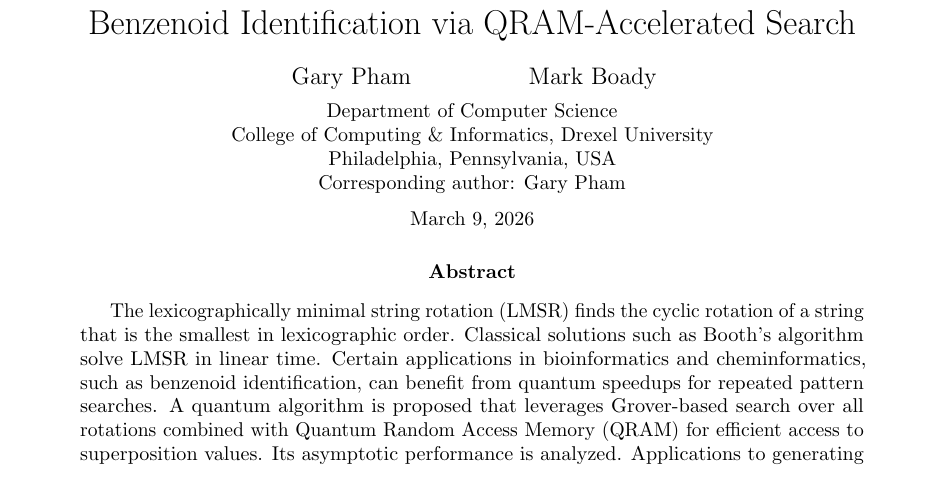
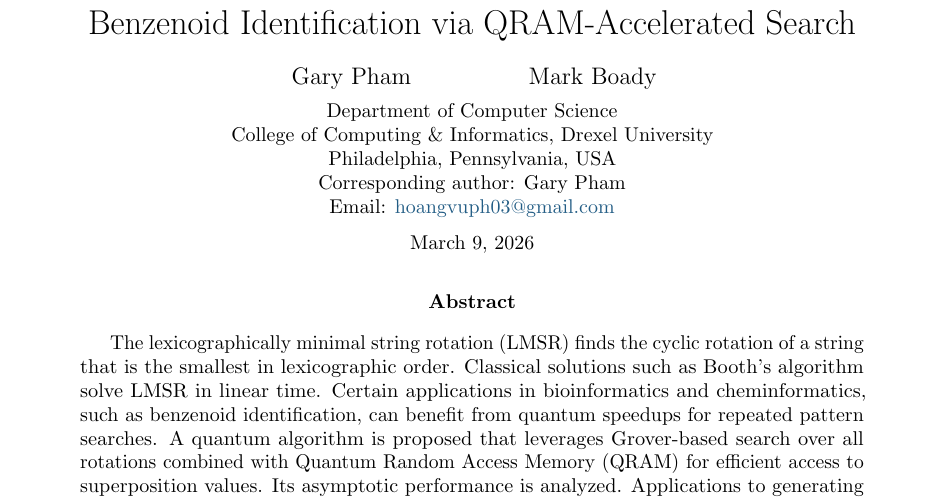
Before and after one commit to kagamirudo/Quantum-Research-2024, a LaTeX paper (paper.tex): part of page 1 of 12 before the commit and part of page 1 of 13 after it, cut so that both start at the same text. Compiled offline with pdfLaTeX.

Commit message:
Include corresponding author email on manuscript title page

```diff
--- a/paper.tex
+++ b/paper.tex
@@ -52,7 +52,8 @@
     Department of Computer Science\\
     College of Computing \& Informatics, Drexel University\\
     Philadelphia, Pennsylvania, USA\\
-    Corresponding author: Gary Pham\par}
+    Corresponding author: Gary Pham\\
+    Email: \href{mailto:hoangvuph03@gmail.com}{hoangvuph03@gmail.com}\par}
   \vspace{0.55em}
   {\small March 9, 2026\par}
 \end{center}
```
Also changed, not shown: paper.pdf.
